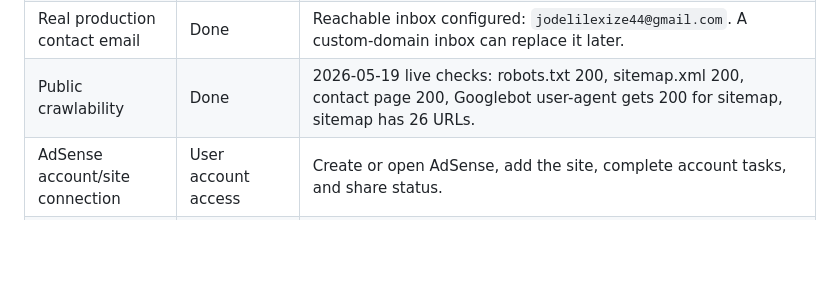
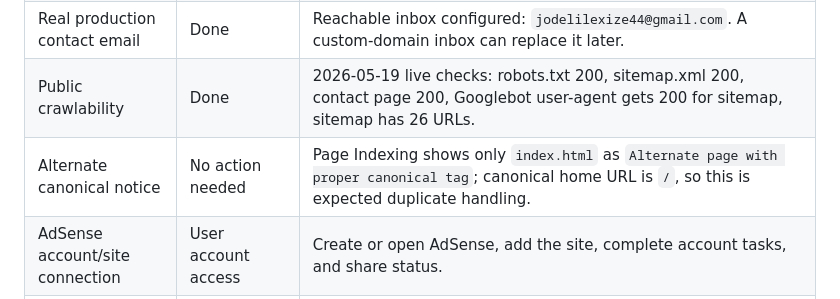
Before and after one commit to jodelilexize44-lgtm/subnautica-2-tools, a Markdown page: ADSENSE-READINESS.md, the part around the change. Rendered like a GitHub page; blank space fills up the shorter version.

```diff
--- a/ADSENSE-READINESS.md
+++ b/ADSENSE-READINESS.md
@@ -73,6 +73,7 @@ Official references:
 | Sitemap status stale | Codex | 2026-05-19 15:22 GSC detail says Sitemap could not be read. Correct URL confirmed, XML validates locally, Googlebot GET returns 200 application/xml, and UI resubmission succeeded. Wait for GSC to process the new submission. |
 | Real production contact email | Done | Reachable inbox configured: `jodelilexize44@gmail.com`. A custom-domain inbox can replace it later. |
 | Public crawlability | Done | 2026-05-19 live checks: robots.txt 200, sitemap.xml 200, contact page 200, Googlebot user-agent gets 200 for sitemap, sitemap has 26 URLs. |
+| Alternate canonical notice | No action needed | Page Indexing shows only `index.html` as `Alternate page with proper canonical tag`; canonical home URL is `/`, so this is expected duplicate handling. |
 | AdSense account/site connection | User account access | Create or open AdSense, add the site, complete account tasks, and share status. |
 | Live ads privacy update | Codex after AdSense setup | Privacy has been prepared with future Google ads/cookie language, but must be updated again with active provider, consent, and deployment-specific details before ad scripts go live. |
 | `ads.txt` decision | Codex after AdSense approval | Add only if AdSense provides a publisher ID and requires it for this deployment. |
```
Also changed, not shown: GSC-QUERY-LOG.md (+1 -0 lines).
